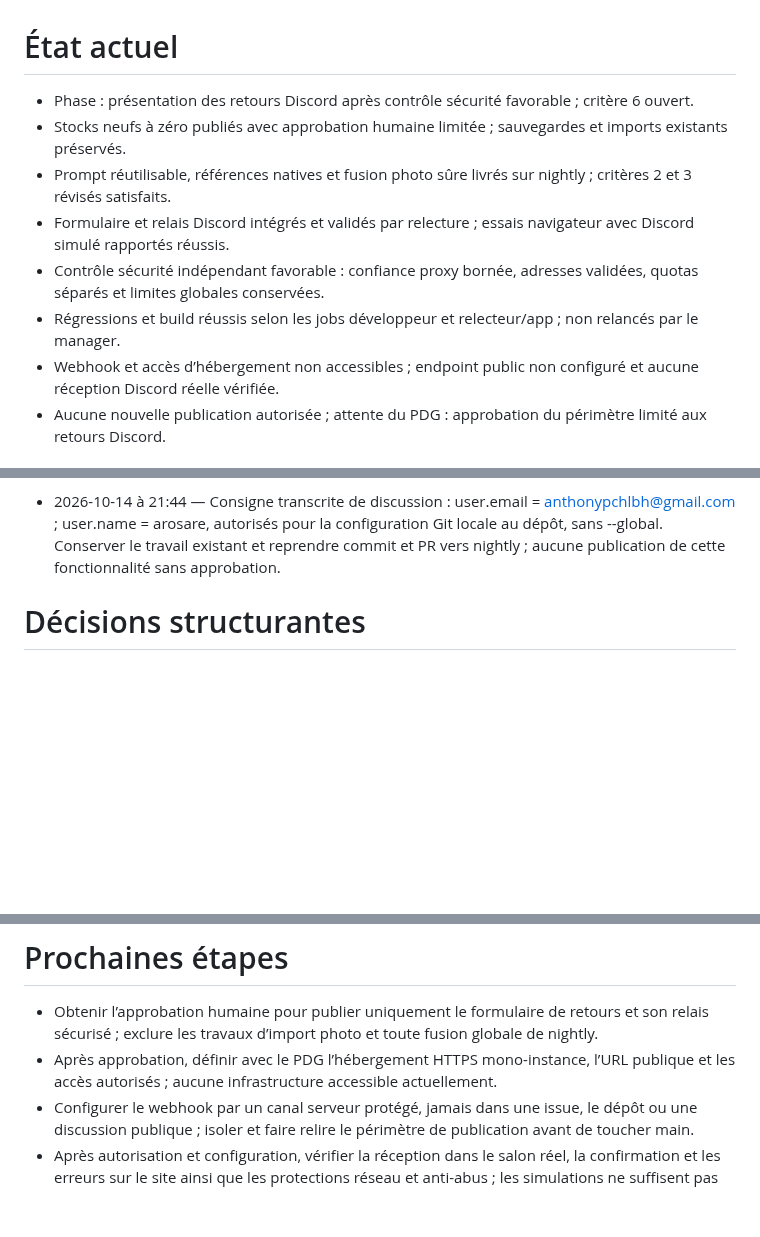
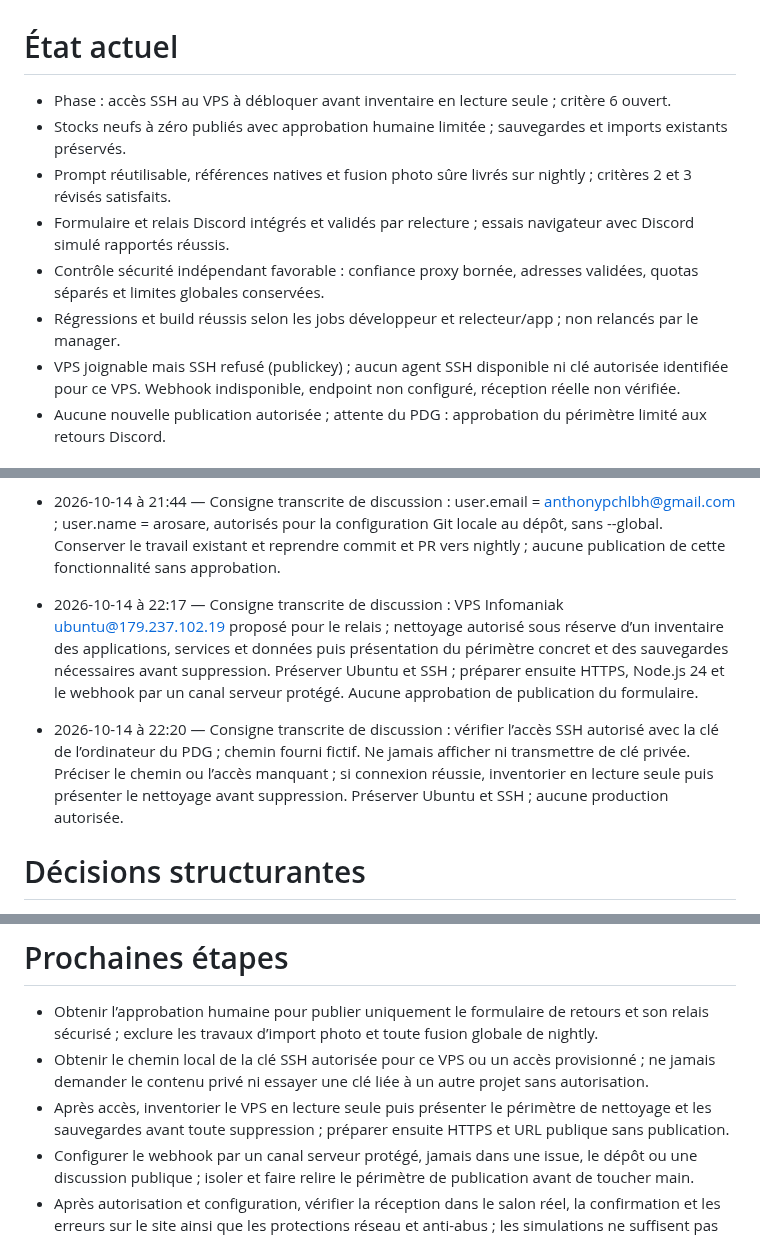
Before and after one commit to arosaRe/naruto-blazing-revival, a Markdown page: etat.md, 3 parts joined by grey strips. GitHub-like rendering; blank space fills up the shorter version.

Commit message:
docs: enregistrer les consignes VPS et la prochaine étape

```diff
--- a/etat.md
+++ b/etat.md
@@ -1,11 +1,11 @@
 # État actuel
-- Phase : présentation des retours Discord après contrôle sécurité favorable ; critère 6 ouvert.
+- Phase : accès SSH au VPS à débloquer avant inventaire en lecture seule ; critère 6 ouvert.
 - Stocks neufs à zéro publiés avec approbation humaine limitée ; sauvegardes et imports existants préservés.
 - Prompt réutilisable, références natives et fusion photo sûre livrés sur nightly ; critères 2 et 3 révisés satisfaits.
 - Formulaire et relais Discord intégrés et validés par relecture ; essais navigateur avec Discord simulé rapportés réussis.
 - Contrôle sécurité indépendant favorable : confiance proxy bornée, adresses validées, quotas séparés et limites globales conservées.
 - Régressions et build réussis selon les jobs développeur et relecteur/app ; non relancés par le manager.
-- Webhook et accès d’hébergement non accessibles ; endpoint public non configuré et aucune réception Discord réelle vérifiée.
+- VPS joignable mais SSH refusé (publickey) ; aucun agent SSH disponible ni clé autorisée identifiée pour ce VPS. Webhook indisponible, endpoint non configuré, réception réelle non vérifiée.
 - Aucune nouvelle publication autorisée ; attente du PDG : approbation du périmètre limité aux retours Discord.
 # Retours du PDG
 - 2026-10-14 — Reprendre le dépôt GitHub original tel quel ; ne pas créer de dépôt préfixé MP ni de copie. Conserver l’ancien projet MakeProject comme historique.
@@ -30,6 +30,8 @@
 - 2026-10-14 à 17:56 — Priorité : formulaire accessible sur le site pour envoyer les retours au PDG dans le salon Discord associé au webhook fourni en discussion. Webhook secret côté serveur dans une configuration protégée, jamais dans le dépôt, le JavaScript navigateur ou les fichiers publiés. Prévoir un relais adapté au site statique et une protection anti-abus ; confirmer la réception ou afficher une erreur compréhensible. Travailler sur nightly. L’approbation précédente ne couvre que les stocks neufs à zéro ; présenter cette fonctionnalité avant toute publication en production.
 - 2026-10-14 à 21:42 — Consigne transcrite de discussion : reprendre #16 après l’échec d’identité Git ; examiner et conserver branche et modifications. Configurer une identité autorisée localement, sans configuration globale ni identité inventée ; demander nom et adresse seulement si aucune identité autorisée disponible. Reprendre commit et PR vers nightly ; aucune production sans approbation.
 - 2026-10-14 à 21:44 — Consigne transcrite de discussion : user.email = anthonypchlbh@gmail.com ; user.name = arosare, autorisés pour la configuration Git locale au dépôt, sans --global. Conserver le travail existant et reprendre commit et PR vers nightly ; aucune publication de cette fonctionnalité sans approbation.
+- 2026-10-14 à 22:17 — Consigne transcrite de discussion : VPS Infomaniak ubuntu@179.237.102.19 proposé pour le relais ; nettoyage autorisé sous réserve d’un inventaire des applications, services et données puis présentation du périmètre concret et des sauvegardes nécessaires avant suppression. Préserver Ubuntu et SSH ; préparer ensuite HTTPS, Node.js 24 et le webhook par un canal serveur protégé. Aucune approbation de publication du formulaire.
+- 2026-10-14 à 22:20 — Consigne transcrite de discussion : vérifier l’accès SSH autorisé avec la clé de l’ordinateur du PDG ; chemin fourni fictif. Ne jamais afficher ni transmettre de clé privée. Préciser le chemin ou l’accès manquant ; si connexion réussie, inventorier en lecture seule puis présenter le nettoyage avant suppression. Préserver Ubuntu et SSH ; aucune production autorisée.
 # Décisions structurantes
 - Site statique en JavaScript natif, HTML et CSS ; Node.js 24 et Python 3 pour le build.
 - nightly est la branche de travail ; main est la production protégée par approbation humaine. La publication autorisée du 14 octobre isole les stocks neufs à zéro et leurs tests, sans fusion globale de nightly.
@@ -57,7 +59,8 @@
 
 # Prochaines étapes
 - Obtenir l’approbation humaine pour publier uniquement le formulaire de retours et son relais sécurisé ; exclure les travaux d’import photo et toute fusion globale de nightly.
-- Après approbation, définir avec le PDG l’hébergement HTTPS mono-instance, l’URL publique et les accès autorisés ; aucune infrastructure accessible actuellement.
+- Obtenir le chemin local de la clé SSH autorisée pour ce VPS ou un accès provisionné ; ne jamais demander le contenu privé ni essayer une clé liée à un autre projet sans autorisation.
+- Après accès, inventorier le VPS en lecture seule puis présenter le périmètre de nettoyage et les sauvegardes avant toute suppression ; préparer ensuite HTTPS et URL publique sans publication.
 - Configurer le webhook par un canal serveur protégé, jamais dans une issue, le dépôt ou une discussion publique ; isoler et faire relire le périmètre de publication avant de toucher main.
 - Après autorisation et configuration, vérifier la réception dans le salon réel, la confirmation et les erreurs sur le site ainsi que les protections réseau et anti-abus ; les simulations ne suffisent pas au critère 6.
 - Contrôler les six critères avec 2 et 3 révisés ; aucune consultation des pièces personnelles du PDG.
```
